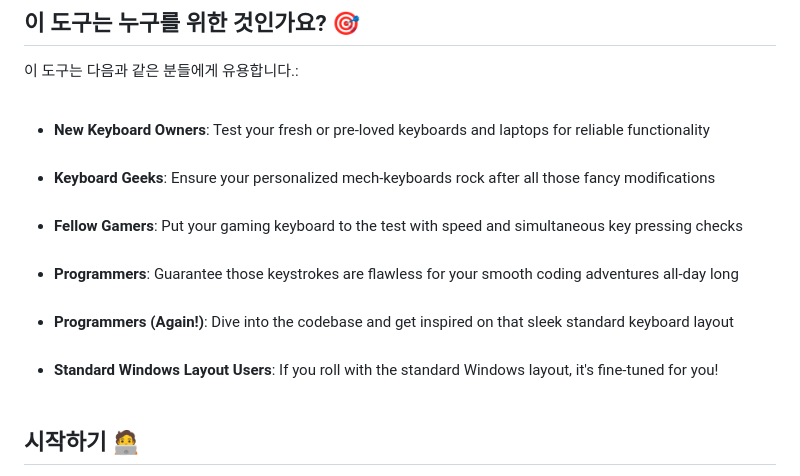
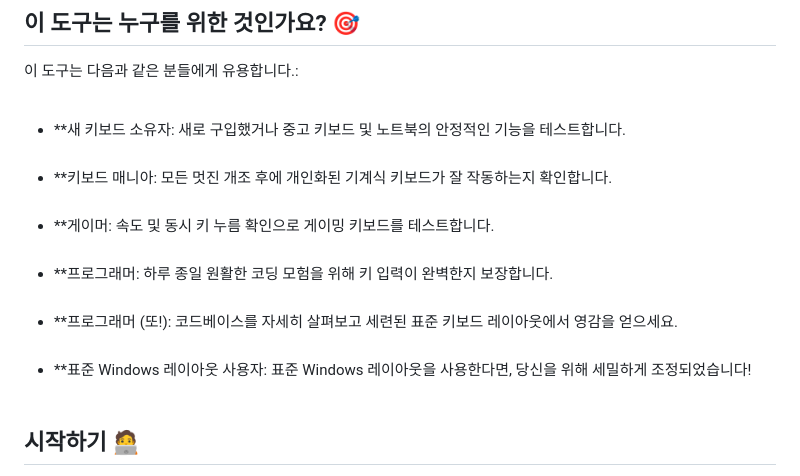
Before and after one commit to ProusKR/KeyboardTester2, a Markdown page: README.md, the part around the change. GitHub-like rendering.

```diff
--- a/README.md
+++ b/README.md
@@ -30,17 +30,17 @@
 이 도구는 다음과 같은 분들에게 유용합니다.:
 <br/><br/>
 
-- **New Keyboard Owners**: Test your fresh or pre-loved keyboards and laptops for reliable functionality
+- **새 키보드 소유자: 새로 구입했거나 중고 키보드 및 노트북의 안정적인 기능을 테스트합니다.
   <br/><br/>
-- **Keyboard Geeks**: Ensure your personalized mech-keyboards rock after all those fancy modifications
+- **키보드 매니아: 모든 멋진 개조 후에 개인화된 기계식 키보드가 잘 작동하는지 확인합니다.
   <br/><br/>
-- **Fellow Gamers**: Put your gaming keyboard to the test with speed and simultaneous key pressing checks
+- **게이머: 속도 및 동시 키 누름 확인으로 게이밍 키보드를 테스트합니다.
   <br/><br/>
-- **Programmers**: Guarantee those keystrokes are flawless for your smooth coding adventures all-day long
+- **프로그래머: 하루 종일 원활한 코딩 모험을 위해 키 입력이 완벽한지 보장합니다.
   <br/><br/>
-- **Programmers (Again!)**: Dive into the codebase and get inspired on that sleek standard keyboard layout
+- **프로그래머 (또!): 코드베이스를 자세히 살펴보고 세련된 표준 키보드 레이아웃에서 영감을 얻으세요.
   <br/><br/>
-- **Standard Windows Layout Users**: If you roll with the standard Windows layout, it's fine-tuned for you!
+- **표준 Windows 레이아웃 사용자: 표준 Windows 레이아웃을 사용한다면, 당신을 위해 세밀하게 조정되었습니다!
   <br/><br/>
 
 ## 시작하기 🧑‍💻
```
